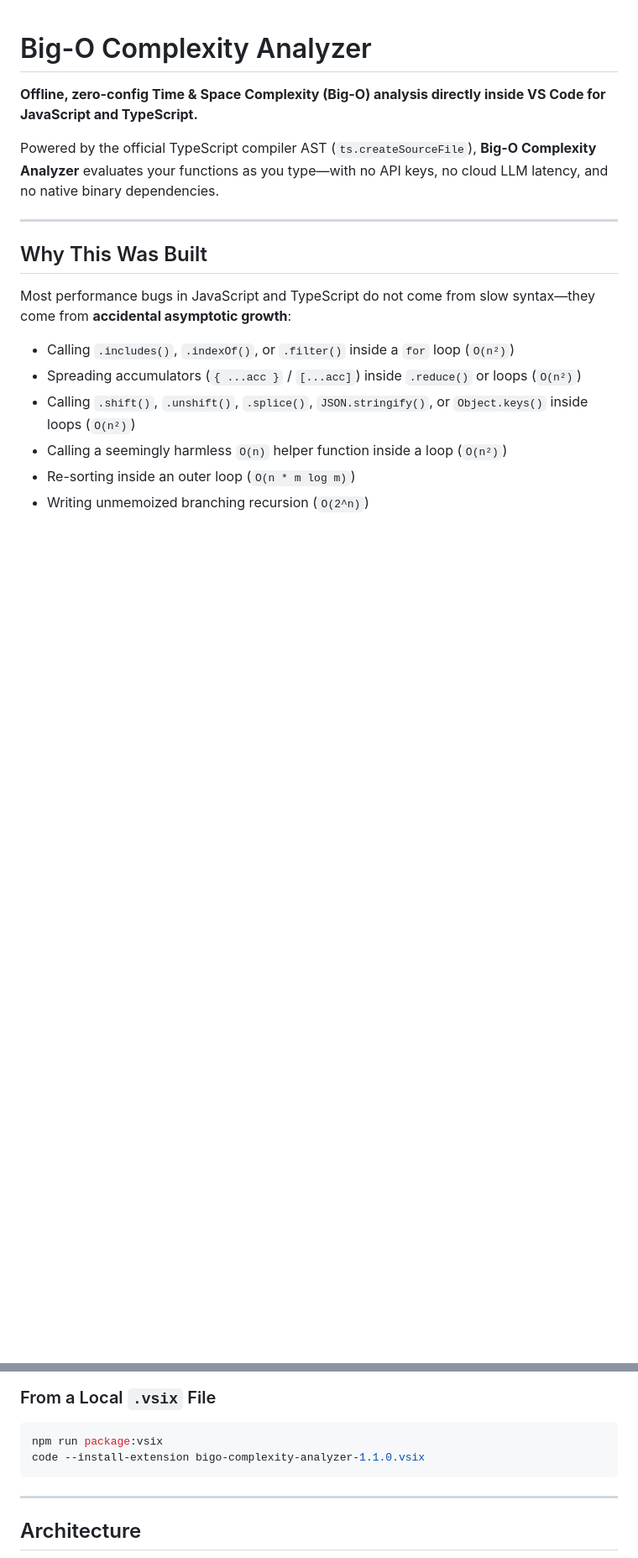
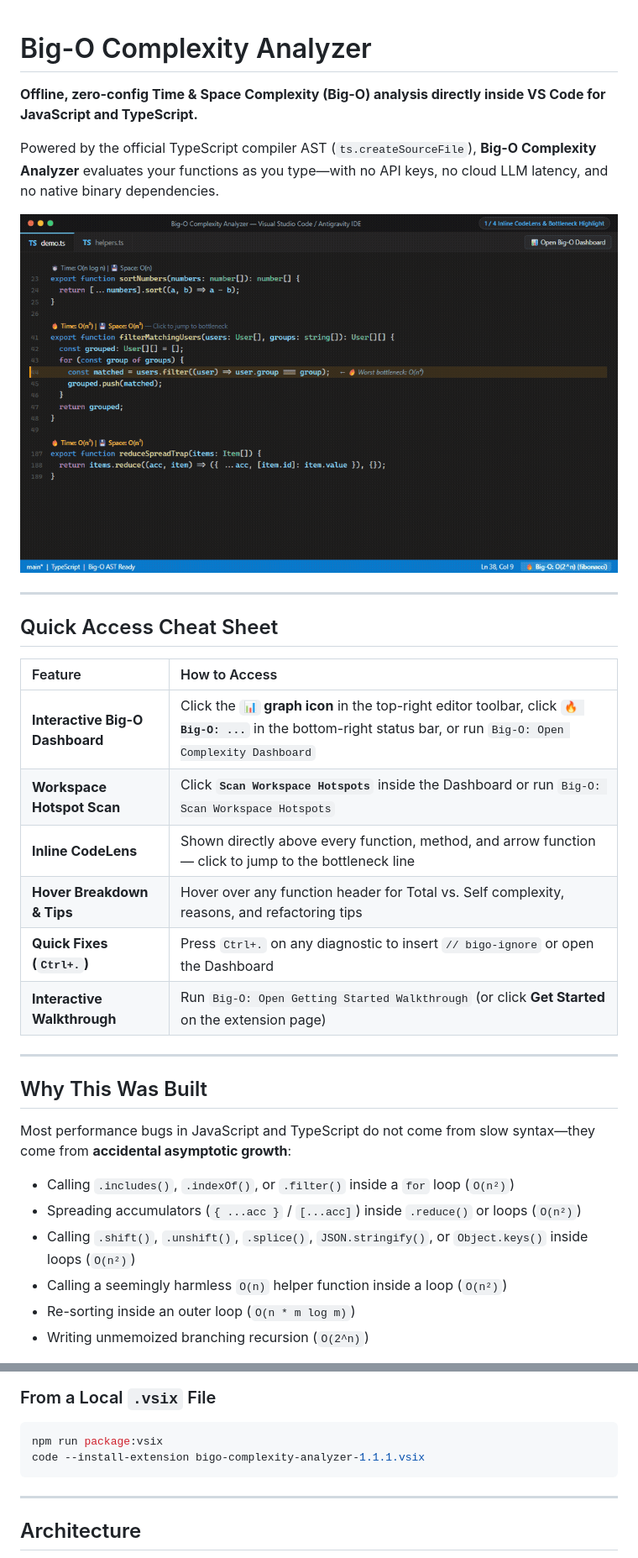
Before and after one commit to Ockersz/bigo-complexity-analyzer, a Markdown page: README.md, 2 parts joined by grey strips. Shown at 84% size. GitHub-like rendering; pictures changed too: images/demo.gif (added); blank space fills up the shorter version.

Commit message:
Release v1.1.1: editor toolbar button, Getting Started walkthrough, and visual demos

````diff
--- a/README.md
+++ b/README.md
@@ -3,6 +3,21 @@
 **Offline, zero-config Time & Space Complexity (Big-O) analysis directly inside VS Code for JavaScript and TypeScript.**
 
 Powered by the official TypeScript compiler AST (`ts.createSourceFile`), **Big-O Complexity Analyzer** evaluates your functions as you type—with no API keys, no cloud LLM latency, and no native binary dependencies.
+
+![Big-O Complexity Analyzer Demo](images/demo.gif)
+
+---
+
+## Quick Access Cheat Sheet
+
+| Feature | How to Access |
+| :--- | :--- |
+| **Interactive Big-O Dashboard** | Click the **`📊` graph icon** in the top-right editor toolbar, click **`🔥 Big-O: ...`** in the bottom-right status bar, or run `Big-O: Open Complexity Dashboard` |
+| **Workspace Hotspot Scan** | Click **`Scan Workspace Hotspots`** inside the Dashboard or run `Big-O: Scan Workspace Hotspots` |
+| **Inline CodeLens** | Shown directly above every function, method, and arrow function — click to jump to the bottleneck line |
+| **Hover Breakdown & Tips** | Hover over any function header for Total vs. Self complexity, reasons, and refactoring tips |
+| **Quick Fixes (`Ctrl+.`)** | Press `Ctrl+.` on any diagnostic to insert `// bigo-ignore` or open the Dashboard |
+| **Interactive Walkthrough** | Run `Big-O: Open Getting Started Walkthrough` (or click **Get Started** on the extension page) |
 
 ---
 
@@ -36,7 +51,7 @@ ext install Ockersz.bigo-complexity-analyzer
 ### From a Local `.vsix` File
 ```bash
 npm run package:vsix
-code --install-extension bigo-complexity-analyzer-1.1.0.vsix
+code --install-extension bigo-complexity-analyzer-1.1.1.vsix
 ```
 
 ---
````
Also changed, not shown: other parts of README.md (+4 -1 lines), CHANGELOG.md (+7 -0 lines), walkthrough/dashboard.md (added, +8 -0 lines), walkthrough/inline.md (added, +9 -0 lines), walkthrough/quickfixes.md (added, +6 -0 lines), walkthrough/workspace.md (added, +5 -0 lines), images/dashboard-preview.png (added), 3 other files.
